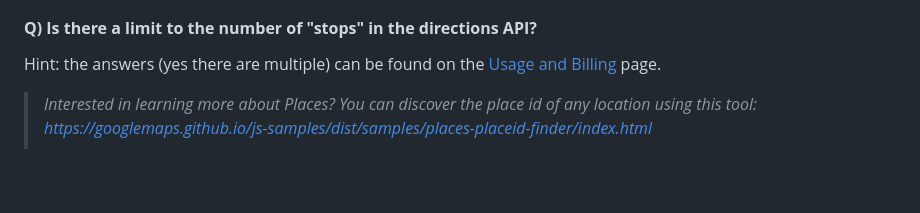
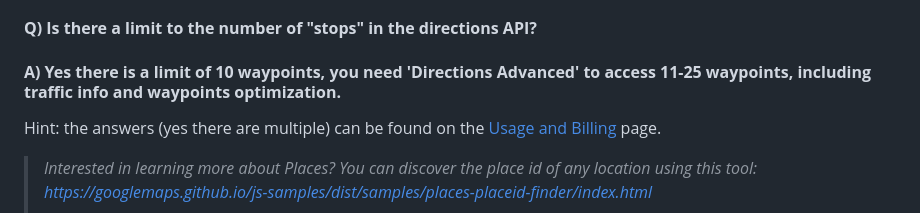
Before and after one commit to UNIEKM/geom99lab1, a Markdown page: services/directions.md, the part around the change. GitHub-like rendering; blank space fills up the shorter version.

```diff
--- a/services/directions.md
+++ b/services/directions.md
@@ -26,6 +26,7 @@ The next line `geocoded_waypoints` contains two items, `0` and `1`. Expanding fi
 Our route in this case requested directions from two places. Before a route can be determined Google had to find each of those places. The `0` is the first place, the _origin_ (Disneyland), and the 1 is the second place (Universal Studios), was the _destination_. Digging deeper into the hierarchy for these shows metadata about each of the geocoded places. If there were multiple stops in the directions request there would be that number of items here.
 
 #### **Q) Is there a limit to the number of "stops" in the directions API?**
+#### **A) Yes there is a limit of 10 waypoints, you need 'Directions Advanced' to access 11-25 waypoints, including traffic info and waypoints optimization.**
 Hint: the answers (yes there are multiple) can be found on the [Usage and Billing](https://developers.google.com/maps/documentation/directions/usage-and-billing) page.
 
 > _Interested in learning more about Places? You can discover the place id of any location using this tool: https://googlemaps.github.io/js-samples/dist/samples/places-placeid-finder/index.html_
```
